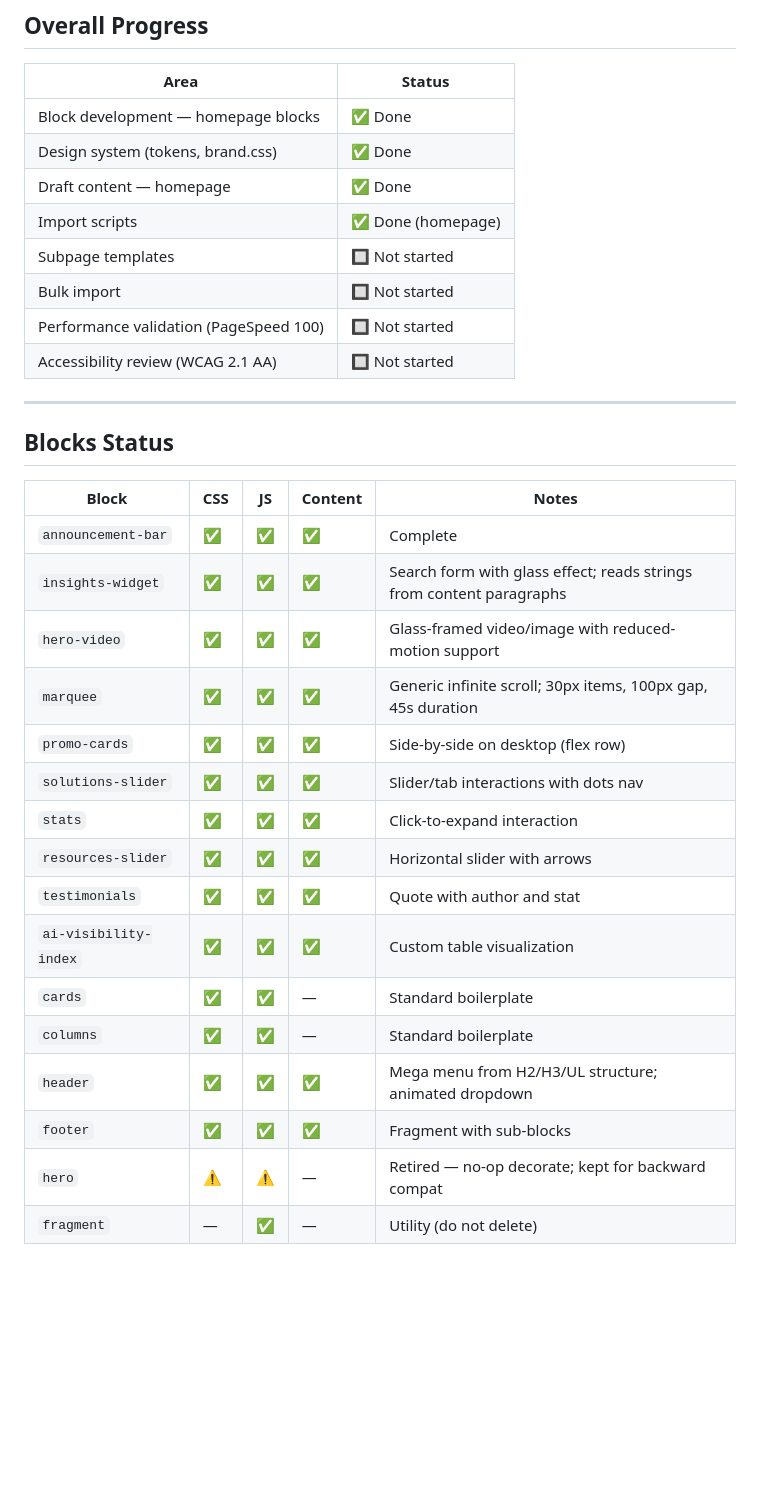
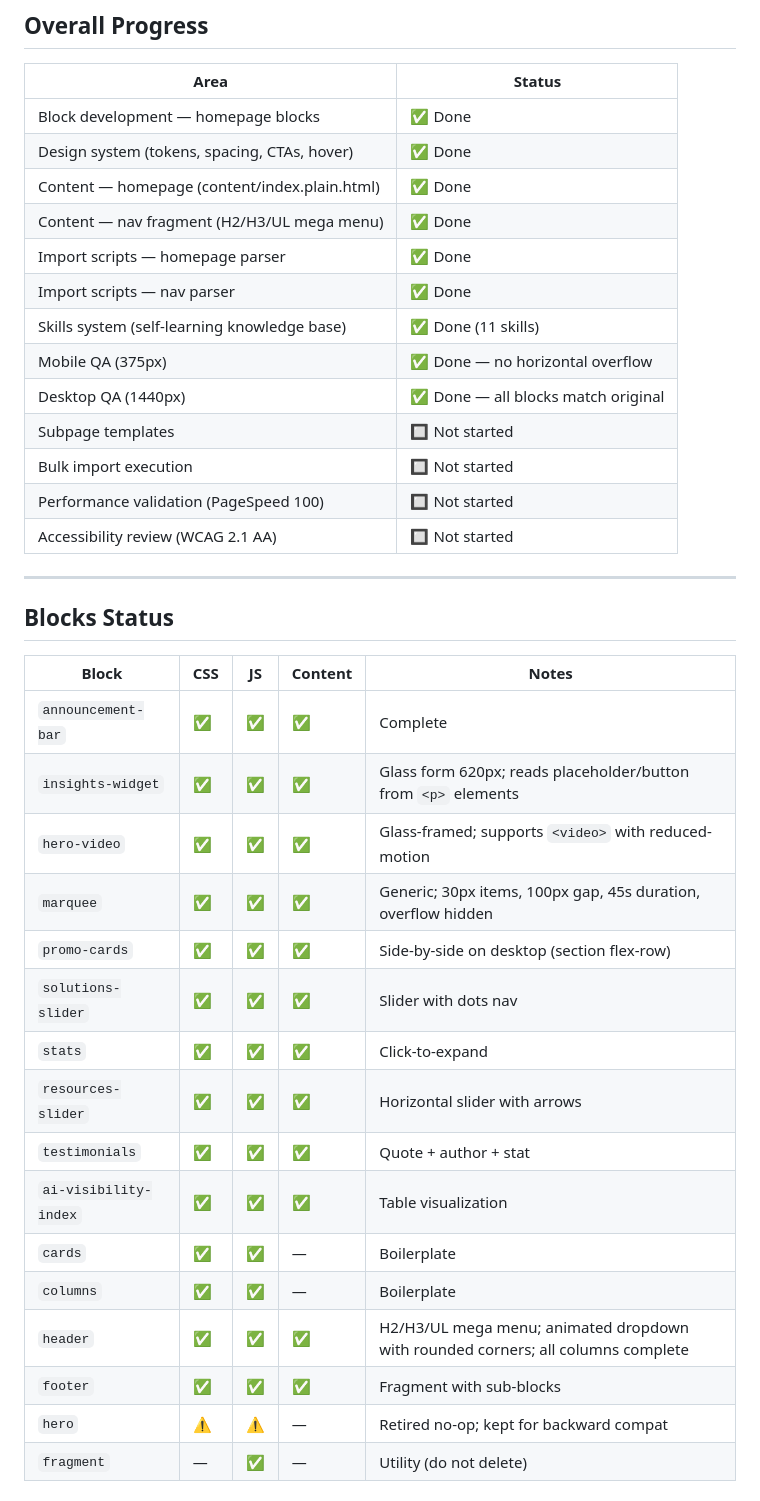
Before and after one commit to gabrielwalt/semrush, a Markdown page: PROJECT-STATUS.md, the part around one of its changes. GitHub-like rendering; blank space fills up the shorter version.

```diff
--- a/PROJECT-STATUS.md
+++ b/PROJECT-STATUS.md
@@ -10,11 +10,16 @@ Single source of truth for what has been built, what is in progress, and what re
 | Area | Status |
 |------|--------|
 | Block development — homepage blocks | ✅ Done |
-| Design system (tokens, brand.css) | ✅ Done |
-| Draft content — homepage | ✅ Done |
-| Import scripts | ✅ Done (homepage) |
+| Design system (tokens, spacing, CTAs, hover) | ✅ Done |
+| Content — homepage (content/index.plain.html) | ✅ Done |
+| Content — nav fragment (H2/H3/UL mega menu) | ✅ Done |
+| Import scripts — homepage parser | ✅ Done |
+| Import scripts — nav parser | ✅ Done |
+| Skills system (self-learning knowledge base) | ✅ Done (11 skills) |
+| Mobile QA (375px) | ✅ Done — no horizontal overflow |
+| Desktop QA (1440px) | ✅ Done — all blocks match original |
 | Subpage templates | 🔲 Not started |
-| Bulk import | 🔲 Not started |
+| Bulk import execution | 🔲 Not started |
 | Performance validation (PageSpeed 100) | 🔲 Not started |
 | Accessibility review (WCAG 2.1 AA) | 🔲 Not started |
 
@@ -25,18 +30,18 @@ Single source of truth for what has been built, what is in progress, and what re
 | Block | CSS | JS | Content | Notes |
 |-------|-----|----|---------|-------|
 | `announcement-bar` | ✅ | ✅ | ✅ | Complete |
-| `insights-widget` | ✅ | ✅ | ✅ | Search form with glass effect; reads strings from content paragraphs |
-| `hero-video` | ✅ | ✅ | ✅ | Glass-framed video/image with reduced-motion support |
-| `marquee` | ✅ | ✅ | ✅ | Generic infinite scroll; 30px items, 100px gap, 45s duration |
-| `promo-cards` | ✅ | ✅ | ✅ | Side-by-side on desktop (flex row) |
-| `solutions-slider` | ✅ | ✅ | ✅ | Slider/tab interactions with dots nav |
-| `stats` | ✅ | ✅ | ✅ | Click-to-expand interaction |
+| `insights-widget` | ✅ | ✅ | ✅ | Glass form 620px; reads placeholder/button from `<p>` elements |
+| `hero-video` | ✅ | ✅ | ✅ | Glass-framed; supports `<video>` with reduced-motion |
+| `marquee` | ✅ | ✅ | ✅ | Generic; 30px items, 100px gap, 45s duration, overflow hidden |
+| `promo-cards` | ✅ | ✅ | ✅ | Side-by-side on desktop (section flex-row) |
+| `solutions-slider` | ✅ | ✅ | ✅ | Slider with dots nav |
+| `stats` | ✅ | ✅ | ✅ | Click-to-expand |
 | `resources-slider` | ✅ | ✅ | ✅ | Horizontal slider with arrows |
-| `testimonials` | ✅ | ✅ | ✅ | Quote with author and stat |
-| `ai-visibility-index` | ✅ | ✅ | ✅ | Custom table visualization |
-| `cards` | ✅ | ✅ | — | Standard boilerplate |
-| `columns` | ✅ | ✅ | — | Standard boilerplate |
-| `header` | ✅ | ✅ | ✅ | Mega menu from H2/H3/UL structure; animated dropdown |
+| `testimonials` | ✅ | ✅ | ✅ | Quote + author + stat |
+| `ai-visibility-index` | ✅ | ✅ | ✅ | Table visualization |
+| `cards` | ✅ | ✅ | — | Boilerplate |
+| `columns` | ✅ | ✅ | — | Boilerplate |
+| `header` | ✅ | ✅ | ✅ | H2/H3/UL mega menu; animated dropdown with rounded corners; all columns complete |
 | `footer` | ✅ | ✅ | ✅ | Fragment with sub-blocks |
-| `hero` | ⚠️ | ⚠️ | — | Retired — no-op decorate; kept for backward compat |
+| `hero` | ⚠️ | ⚠️ | — | Retired no-op; kept for backward compat |
 | `fragment` | — | ✅ | — | Utility (do not delete) |
```
Also changed, not shown: other parts of PROJECT-STATUS.md (+29 -43 lines).
